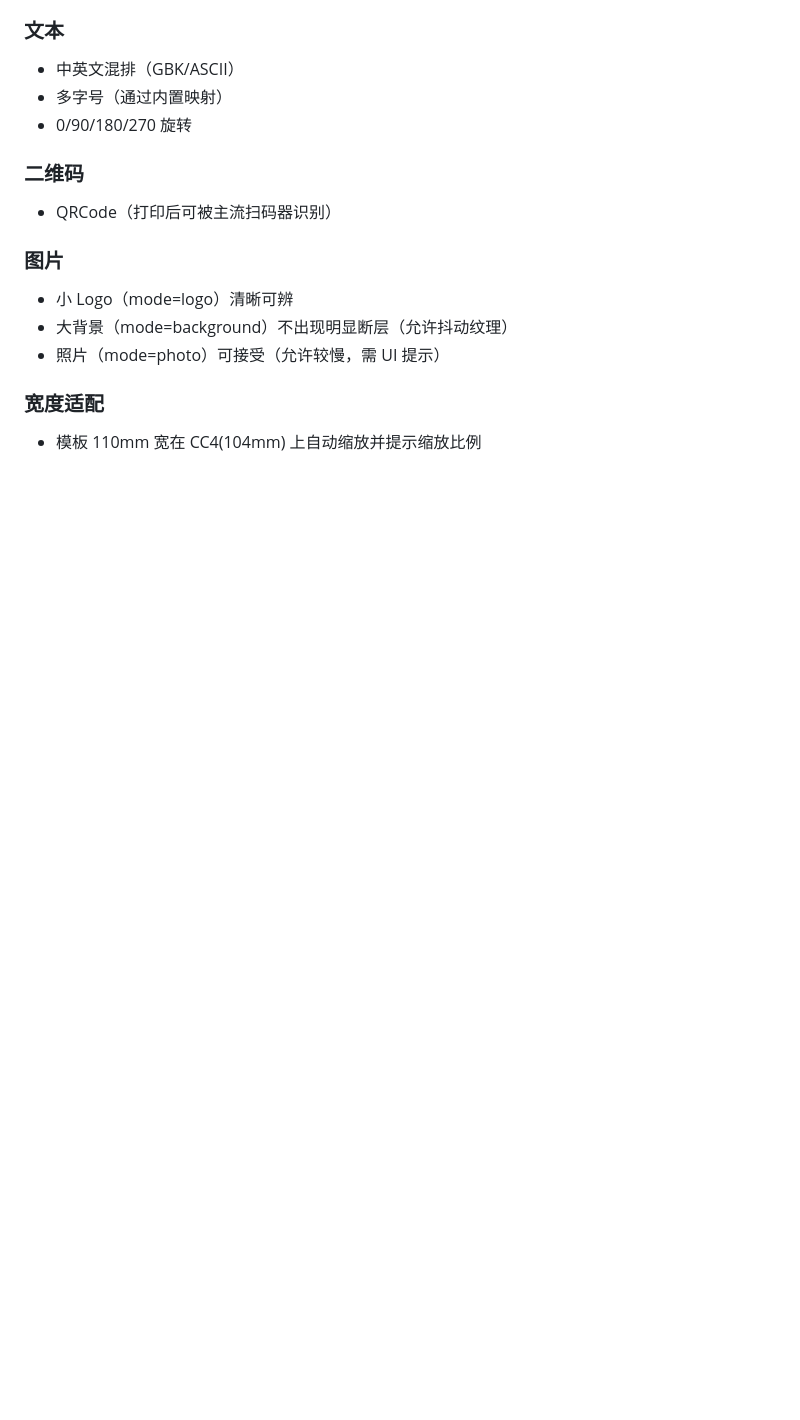
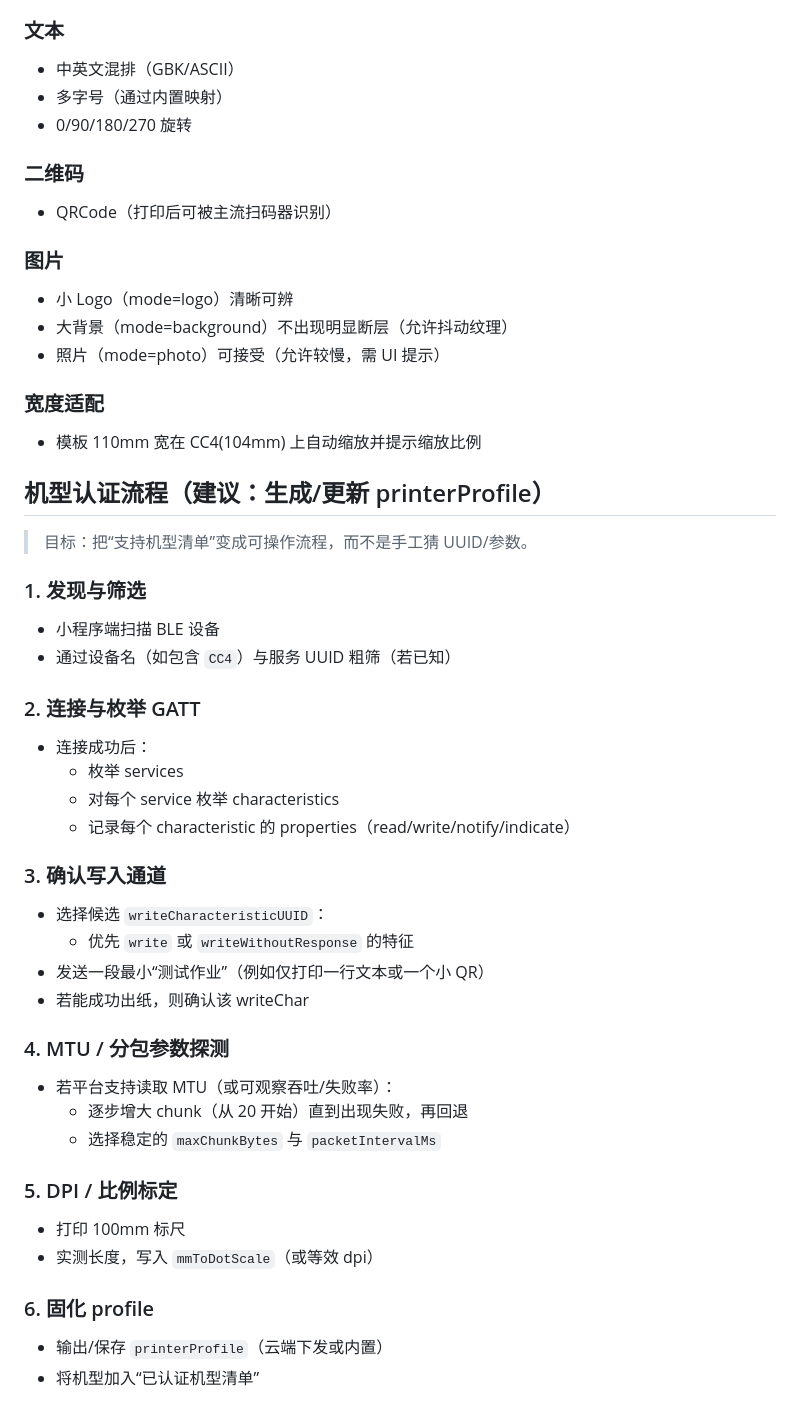
Before and after one commit to jackadam1981/H5_POS_PRINT, a Markdown page: docs/printing-spec.md, the part around one of its changes. GitHub-like rendering; blank space fills up the shorter version.

```diff
--- a/docs/printing-spec.md
+++ b/docs/printing-spec.md
@@ -466,3 +558,42 @@ mmToDotScale = mmToDotScale0 \times k
 ### 宽度适配
 
 - 模板 110mm 宽在 CC4(104mm) 上自动缩放并提示缩放比例
+
+## 机型认证流程（建议：生成/更新 printerProfile）
+
+> 目标：把“支持机型清单”变成可操作流程，而不是手工猜 UUID/参数。
+
+### 1. 发现与筛选
+
+- 小程序端扫描 BLE 设备
+- 通过设备名（如包含 `CC4`）与服务 UUID 粗筛（若已知）
+
+### 2. 连接与枚举 GATT
+
+- 连接成功后：
+  - 枚举 services
+  - 对每个 service 枚举 characteristics
+  - 记录每个 characteristic 的 properties（read/write/notify/indicate）
+
+### 3. 确认写入通道
+
+- 选择候选 `writeCharacteristicUUID`：
+  - 优先 `write` 或 `writeWithoutResponse` 的特征
+- 发送一段最小“测试作业”（例如仅打印一行文本或一个小 QR）
+- 若能成功出纸，则确认该 writeChar
+
+### 4. MTU / 分包参数探测
+
+- 若平台支持读取 MTU（或可观察吞吐/失败率）：
+  - 逐步增大 chunk（从 20 开始）直到出现失败，再回退
+  - 选择稳定的 `maxChunkBytes` 与 `packetIntervalMs`
+
+### 5. DPI / 比例标定
+
+- 打印 100mm 标尺
+- 实测长度，写入 `mmToDotScale`（或等效 dpi）
+
+### 6. 固化 profile
+
+- 输出/保存 `printerProfile`（云端下发或内置）
+- 将机型加入“已认证机型清单”
```
Also changed, not shown: other parts of docs/printing-spec.md (+92 -0 lines).
